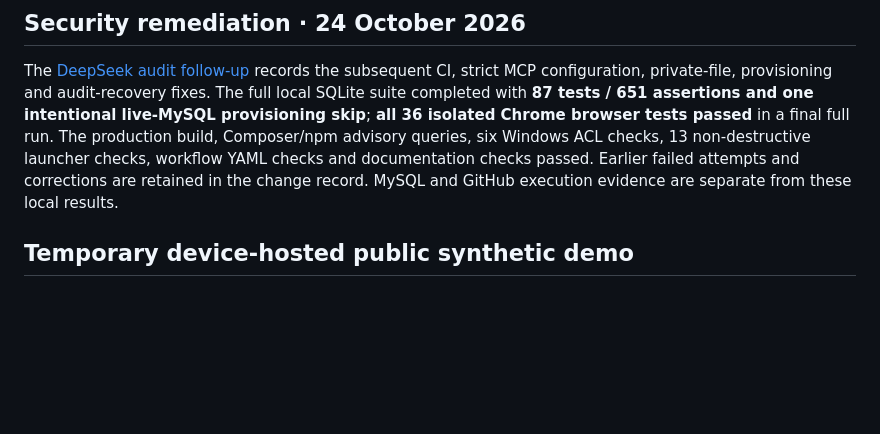
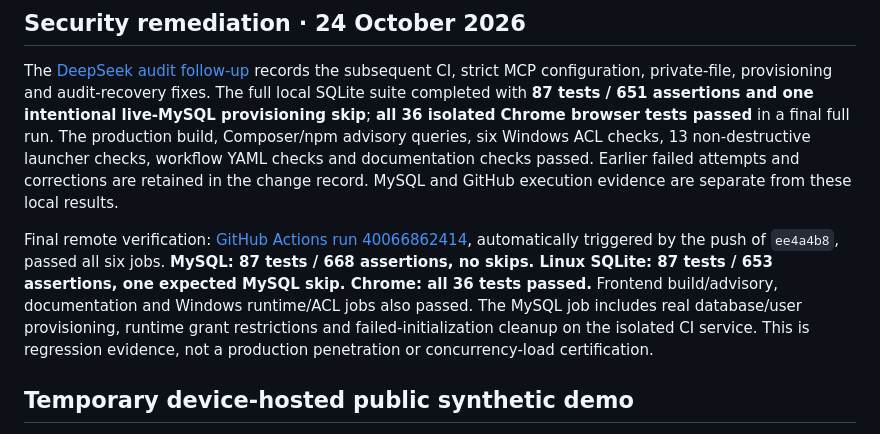
Before and after one commit to KiorIIIi/Feedback_Management, a Markdown page: docs/testing/verification.md, the part around the change. GitHub-like rendering; blank space fills up the shorter version.

Commit message:
Record successful security remediation CI evidence [skip ci]

```diff
--- a/docs/testing/verification.md
+++ b/docs/testing/verification.md
@@ -3,6 +3,8 @@
 ## Security remediation · 24 October 2026
 
 The [DeepSeek audit follow-up](../changes/iteration-03/sprint-03/004-security-audit-remediation.md) records the subsequent CI, strict MCP configuration, private-file, provisioning and audit-recovery fixes. The full local SQLite suite completed with **87 tests / 651 assertions and one intentional live-MySQL provisioning skip**; **all 36 isolated Chrome browser tests passed** in a final full run. The production build, Composer/npm advisory queries, six Windows ACL checks, 13 non-destructive launcher checks, workflow YAML checks and documentation checks passed. Earlier failed attempts and corrections are retained in the change record. MySQL and GitHub execution evidence are separate from these local results.
+
+Final remote verification: [GitHub Actions run 40066862414](https://github.com/KiorIIIi/Feedback_Management/actions/runs/40066862414), automatically triggered by the push of `ee4a4b8`, passed all six jobs. **MySQL: 87 tests / 668 assertions, no skips. Linux SQLite: 87 tests / 653 assertions, one expected MySQL skip. Chrome: all 36 tests passed.** Frontend build/advisory, documentation and Windows runtime/ACL jobs also passed. The MySQL job includes real database/user provisioning, runtime grant restrictions and failed-initialization cleanup on the isolated CI service. This is regression evidence, not a production penetration or concurrency-load certification.
 
 ## Temporary device-hosted public synthetic demo
 
```
Also changed, not shown: 1 other file.
